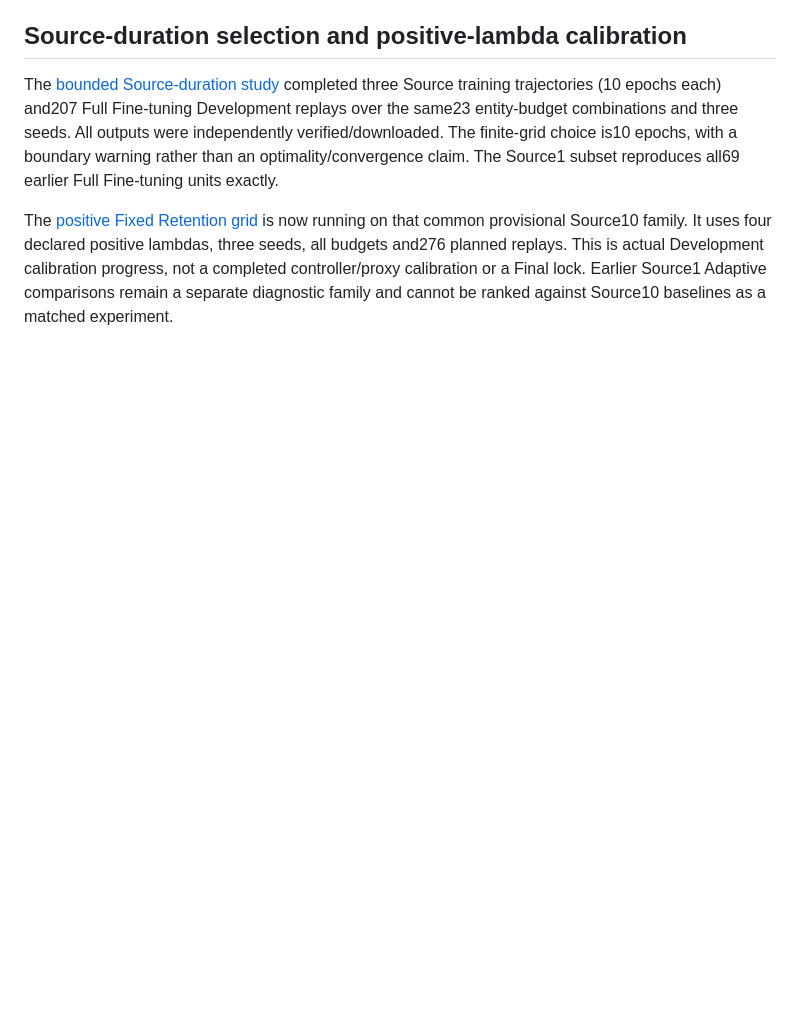
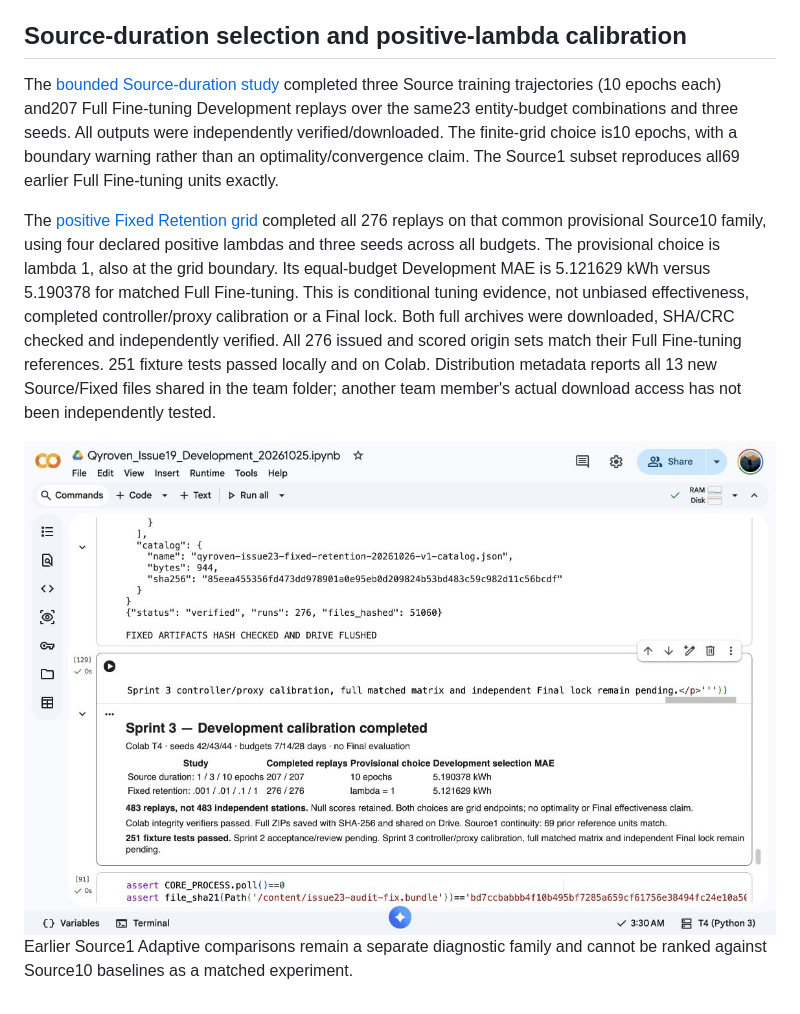
Before and after one commit to HungLD9505/adaptive-retention-ev, a Markdown page: docs/reports/issue23-qyroven.md, the part around the change. Drawn GitHub-style; pictures changed too: docs/reports/images/issue23-calibration-complete-colab.png (added); blank space fills up the shorter version.

```diff
--- a/docs/reports/issue23-qyroven.md
+++ b/docs/reports/issue23-qyroven.md
@@ -118,9 +118,18 @@ were independently verified/downloaded. The finite-grid choice is10 epochs, with
 a boundary warning rather than an optimality/convergence claim. The Source1
 subset reproduces all69 earlier Full Fine-tuning units exactly.
 
-The [positive Fixed Retention grid](issue23-fixed-retention.md) is now running on
-that common provisional Source10 family. It uses four declared positive lambdas,
-three seeds, all budgets and276 planned replays. This is actual Development
-calibration progress, not a completed controller/proxy calibration or a Final lock.
+The [positive Fixed Retention grid](issue23-fixed-retention.md) completed all 276
+replays on that common provisional Source10 family, using four declared positive
+lambdas and three seeds across all budgets. The provisional choice is lambda 1,
+also at the grid boundary. Its equal-budget Development MAE is 5.121629 kWh versus
+5.190378 for matched Full Fine-tuning. This is conditional tuning evidence, not
+unbiased effectiveness, completed controller/proxy calibration or a Final lock.
+Both full archives were downloaded, SHA/CRC checked and independently verified.
+All 276 issued and scored origin sets match their Full Fine-tuning references.
+251 fixture tests passed locally and on Colab. Distribution metadata reports all
+13 new Source/Fixed files shared in the team folder; another team member's actual
+download access has not been independently tested.
+
+![Completed calibration on Colab](images/issue23-calibration-complete-colab.png)
 Earlier Source1 Adaptive comparisons remain a separate diagnostic family and
 cannot be ranked against Source10 baselines as a matched experiment.
```
Also changed, not shown: docs/reports/issue23-fixed-retention.md (+84 -5 lines), 3 other files.
